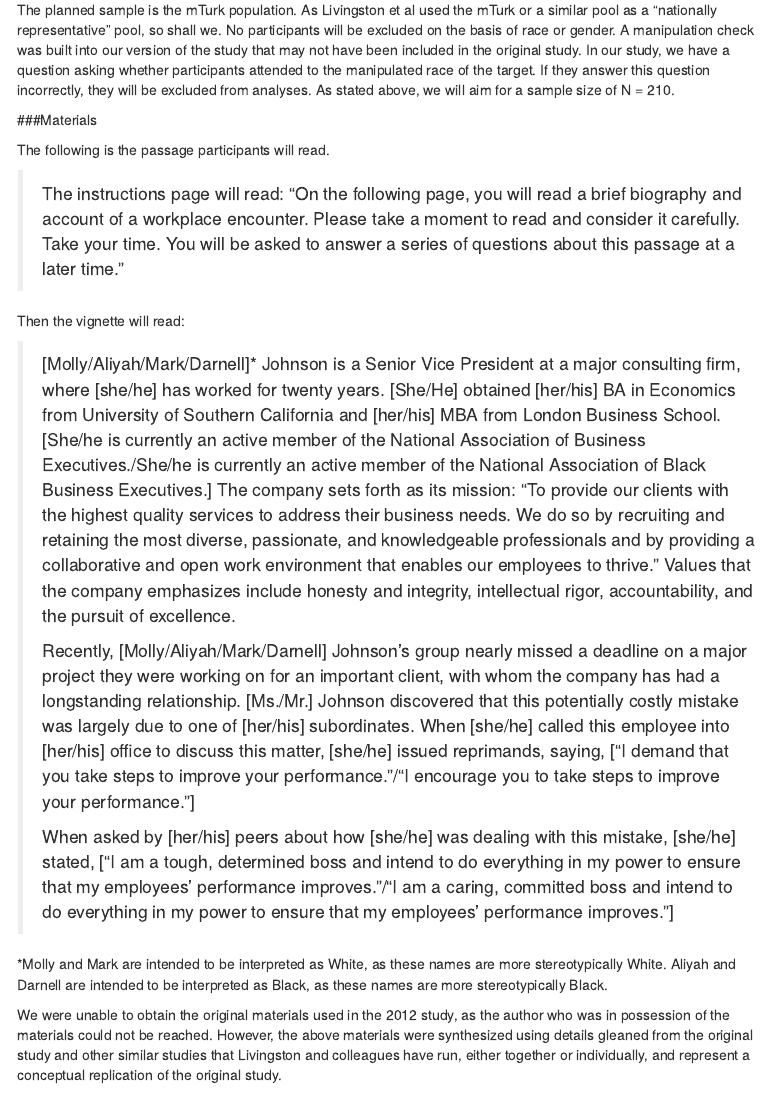
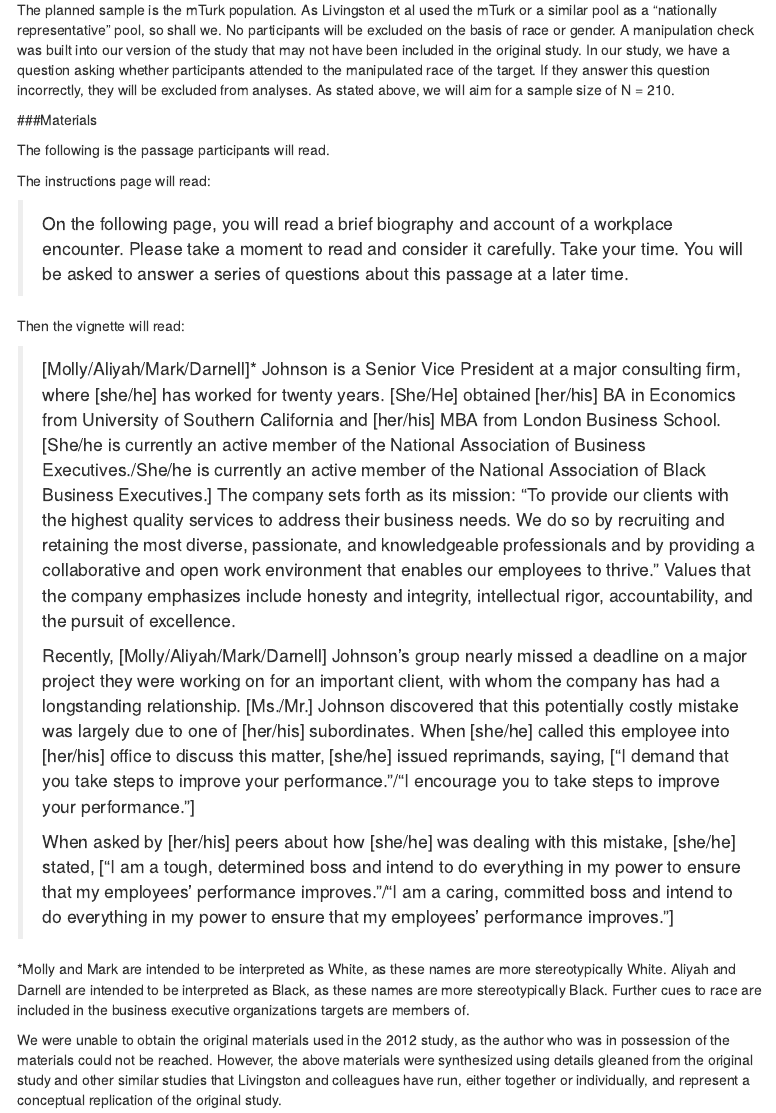
Before and after one commit to StanfordPsych254/livingston2012, an R Markdown document (writeup/replication_report.Rmd): the page in a window 1100 px wide, from 1220 px down. Rendered offline with R 4.5, knitr and Pandoc, with nearby package versions; menus at the side of the page are left out.

Commit message:
update replication report

```diff
--- a/writeup/replication_report.Rmd
+++ b/writeup/replication_report.Rmd
@@ -34,7 +34,9 @@ The planned sample is the mTurk population. As Livingston et al used the mTurk o
 
 The following is the passage participants will read.
 
-> The instructions page will read: "On the following page, you will read a brief biography and account of a workplace encounter. Please take a moment to read and consider it carefully. Take your time. You will be asked to answer a series of questions about this passage at a later time."
+The instructions page will read:
+
+> On the following page, you will read a brief biography and account of a workplace encounter. Please take a moment to read and consider it carefully. Take your time. You will be asked to answer a series of questions about this passage at a later time.
 
 Then the vignette will read:
 
@@ -44,7 +46,7 @@ Then the vignette will read:
 >
 > When asked by [her/his] peers about how [she/he] was dealing with this mistake, [she/he] stated, [“I am a tough, determined boss and intend to do everything in my power to ensure that my employees’ performance improves.”/“I am a caring, committed boss and intend to do everything in my power to ensure that my employees’ performance improves.”]
 
-*Molly and Mark are intended to be interpreted as White, as these names are more stereotypically White. Aliyah and Darnell are intended to be interpreted as Black, as these names are more stereotypically Black.
+*Molly and Mark are intended to be interpreted as White, as these names are more stereotypically White. Aliyah and Darnell are intended to be interpreted as Black, as these names are more stereotypically Black. Further cues to race are included in the business executive organizations targets are members of.
 
 We were unable to obtain the original materials used in the 2012 study, as the author who was in possession of the materials could not be reached. However, the above materials were synthesized using details gleaned from the original study and other similar studies that Livingston and colleagues have run, either together or individually, and represent a conceptual replication of the original study.
 
```
Also changed, not shown: writeup/replication_report.html, 1 other file.
